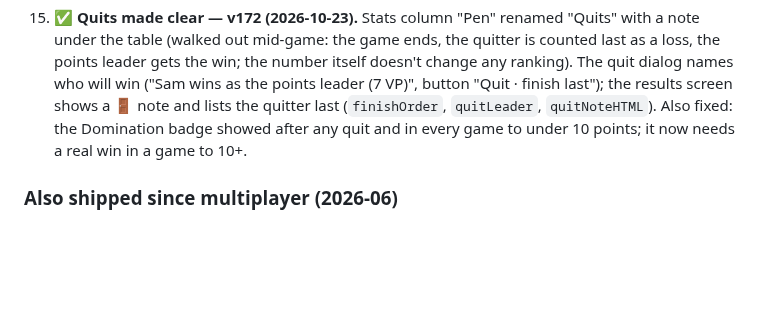
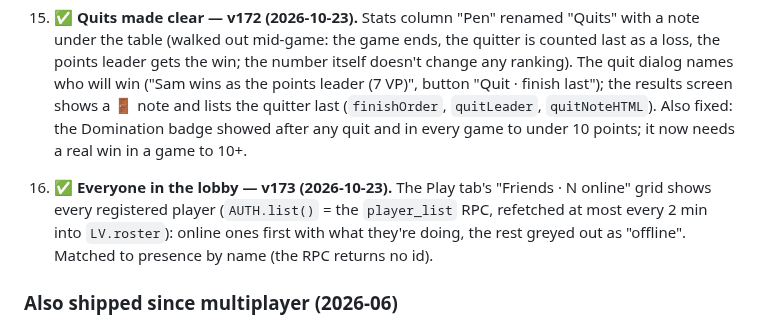
Before and after one commit to karimkabbani/catan, a Markdown page: HANDOVER.md, the part around the change. GitHub-like rendering; blank space fills up the shorter version.

Commit message:
Handover: all players in the lobby (v173)
Co-Authored-By: Claude Opus 5.5 <noreply@anthropic.com>

```diff
--- a/HANDOVER.md
+++ b/HANDOVER.md
@@ -538,6 +538,10 @@ Status as of 2026-06-30. ✅ shipped · ◐ partial · ☐ pending.
    `quitLeader`, `quitNoteHTML`). Also fixed: the Domination badge showed after any quit and in every game to under
    10 points; it now needs a real win in a game to 10+.
 
+16. ✅ **Everyone in the lobby — v173 (2026-10-23).** The Play tab's "Friends · N online" grid shows every registered
+   player (`AUTH.list()` = the `player_list` RPC, refetched at most every 2 min into `LV.roster`): online ones first
+   with what they're doing, the rest greyed out as "offline". Matched to presence by name (the RPC returns no id).
+
 ### Also shipped since multiplayer (2026-06)
 
 - **Concurrent games (table list).** The single hardcoded `'TABLE'` is gone — each game is a
```
